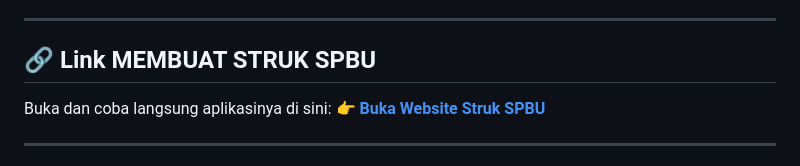
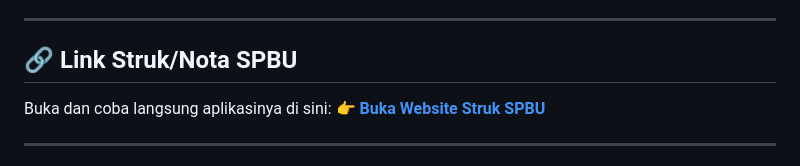
Before and after one commit to muhammadfauzi-Web/STRUK-SPBU, a Markdown page: README.md, the part around the change. Drawn GitHub-style.

```diff
--- a/README.md
+++ b/README.md
@@ -4,7 +4,7 @@ Aplikasi kasir berbasis web (*web-based tool*) yang dirancang khusus untuk mempe
 
 ---
 
-## 🔗 Link MEMBUAT STRUK SPBU
+## 🔗 Link Struk/Nota SPBU
 
 Buka dan coba langsung aplikasinya di sini:
 👉 **[Buka Website Struk SPBU](https://muhammadfauzi-web.github.io/STRUK-SPBU/)**
```
